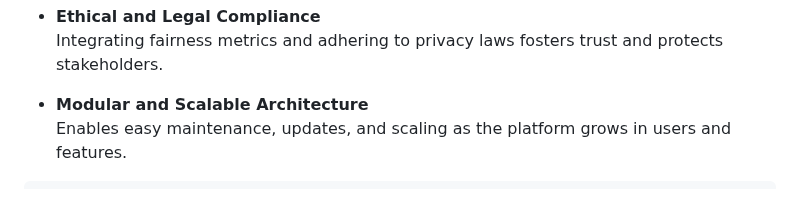
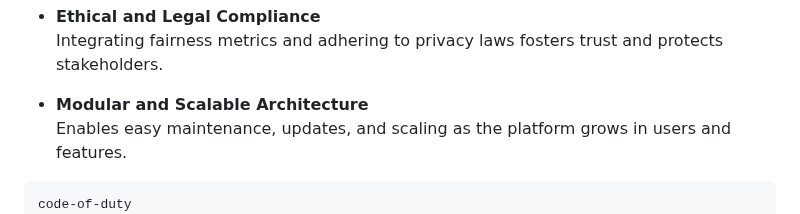
Before and after one commit to risha2211/My-Projects, a Markdown page: AI-Coordinate-Grading.md, the part around the change. GitHub-like rendering.

````diff
--- a/AI-Coordinate-Grading.md
+++ b/AI-Coordinate-Grading.md
@@ -489,6 +489,7 @@ This dashboard can be extended to include:
   Enables easy maintenance, updates, and scaling as the platform grows in users and features.
 
 ```code-of-duty/
+code-of-duty
 │
 ├── parser/
 │   ├── resume_parser.py
````
